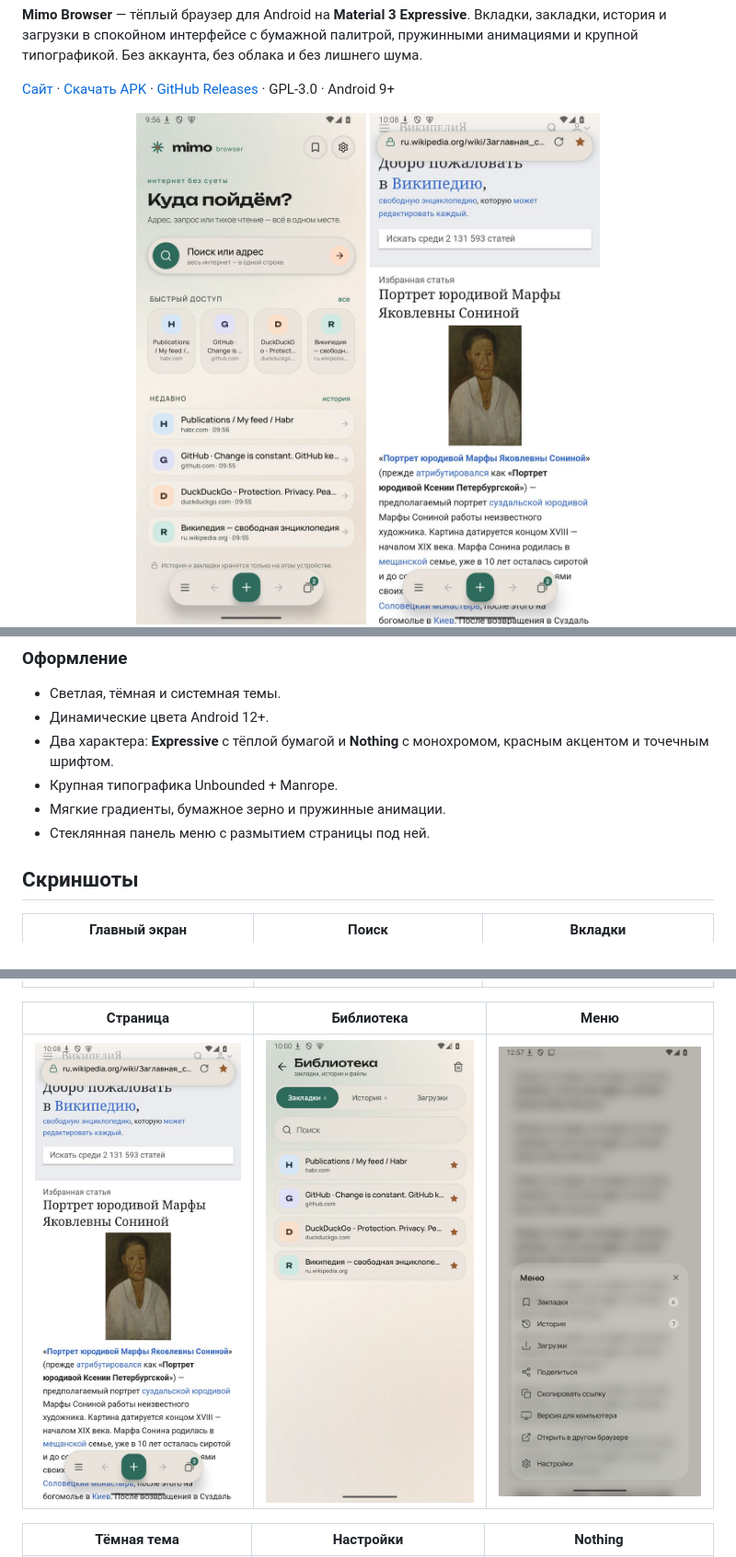
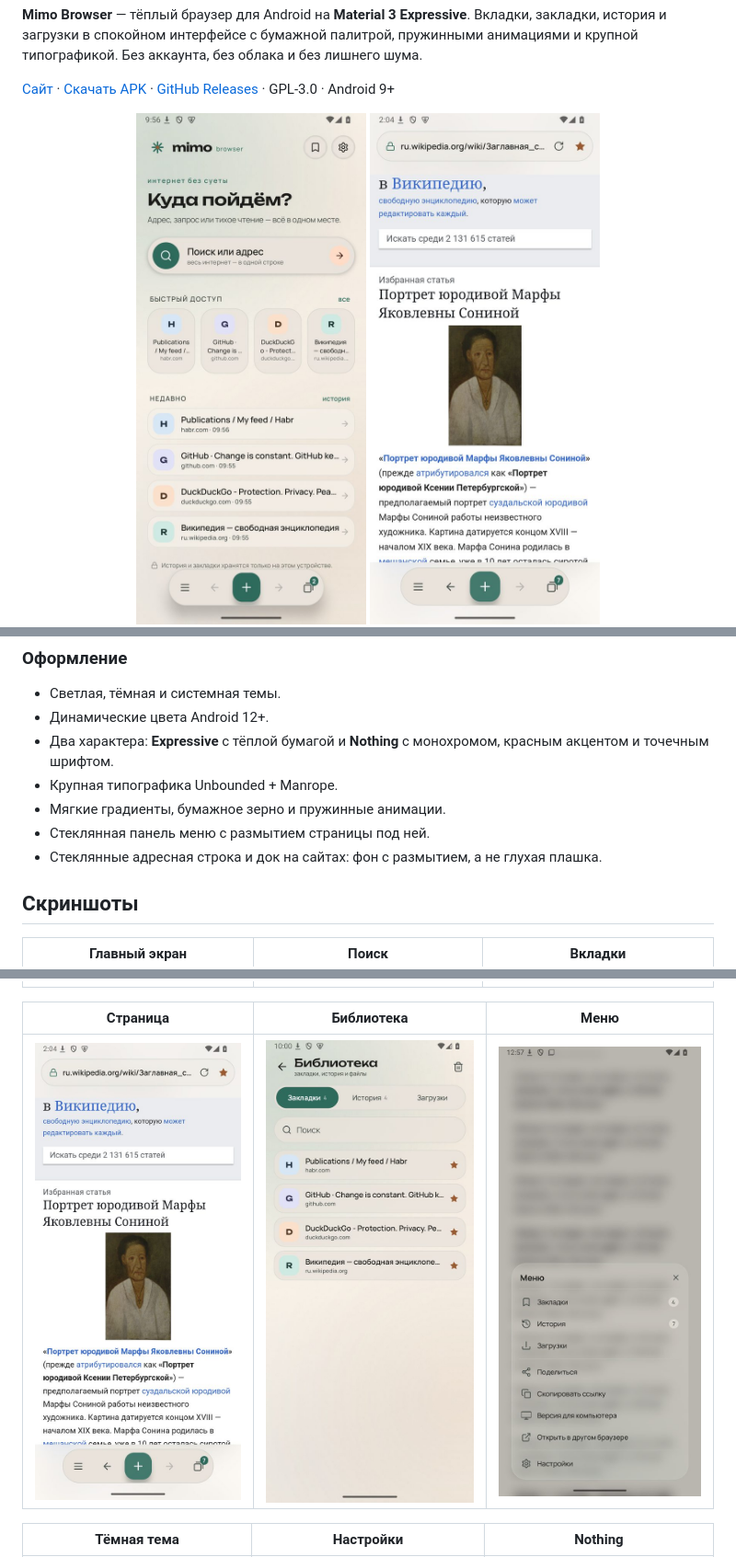
Before and after one commit to dokmoshen/mimo-browser, a Markdown page: README.md, 3 parts joined by grey strips. Shown at 92% size. Rendered like a GitHub page; pictures changed too: docs/screenshots/page-light.jpg.

```diff
--- a/README.md
+++ b/README.md
@@ -70,6 +70,7 @@ GPL-3.0 · Android 9+
 - Крупная типографика Unbounded + Manrope.
 - Мягкие градиенты, бумажное зерно и пружинные анимации.
 - Стеклянная панель меню с размытием страницы под ней.
+- Стеклянные адресная строка и док на сайтах: фон с размытием, а не глухая плашка.
 
 ## Скриншоты
 
```
Also changed, not shown: 8 other files.
